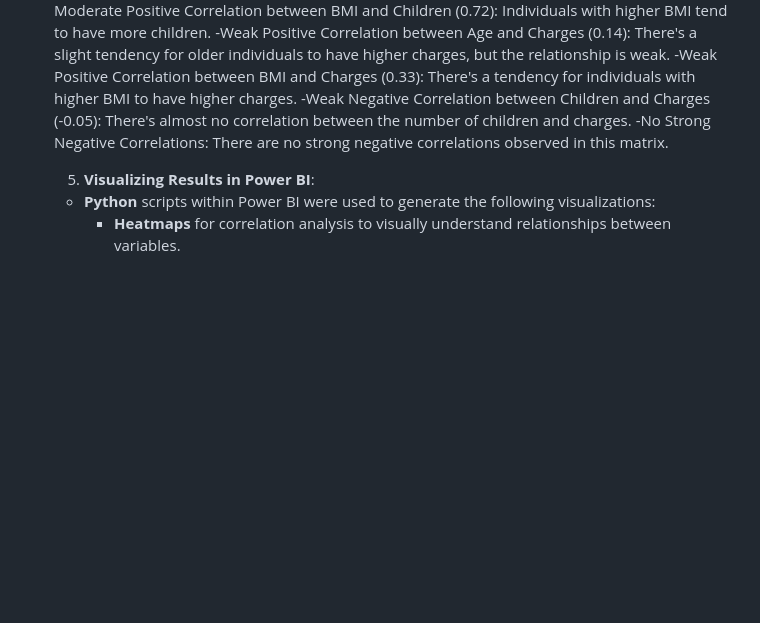
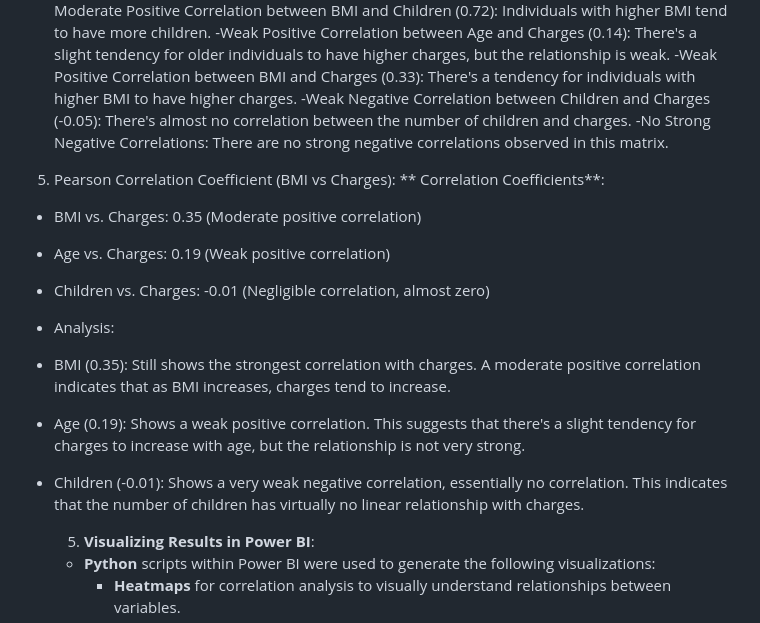
Before and after one commit to Gagandeep-1/AnalystVision, a Markdown page: README.md, the part around the change. Drawn GitHub-style; blank space fills up the shorter version.

Commit message:
Update README.md
Signed-off-by: Gagandeep-1 <kaurgagandeep@analystvision.com>

```diff
--- a/README.md
+++ b/README.md
@@ -73,6 +73,19 @@ In conclusion, charges are not strongly affected by sex, region, or smoking stat
  -Weak Negative Correlation between Children and Charges (-0.05): There's almost no correlation between the number of children and charges.
  -No Strong Negative Correlations: There are no strong negative correlations observed in this matrix.
 
+5. Pearson Correlation Coefficient (BMI vs Charges):
+** Correlation Coefficients**:
+
+- BMI vs. Charges: 0.35 (Moderate positive correlation)
+- Age vs. Charges: 0.19 (Weak positive correlation)
+- Children vs. Charges: -0.01 (Negligible correlation, almost zero)
+- Analysis:
+
+ - BMI (0.35): Still shows the strongest correlation with charges. A moderate positive correlation indicates that as BMI increases, charges tend to increase.
+ - Age (0.19): Shows a weak positive correlation. This suggests that there's a slight tendency for charges to increase with age, but the relationship is not very strong.
+ - Children (-0.01): Shows a very weak negative correlation, essentially no correlation. This indicates that the number of children has virtually no linear relationship with charges.
+
+
    5. **Visualizing Results in Power BI**:
    - **Python** scripts within Power BI were used to generate the following visualizations:
      - **Heatmaps** for correlation analysis to visually understand relationships between variables.
```
